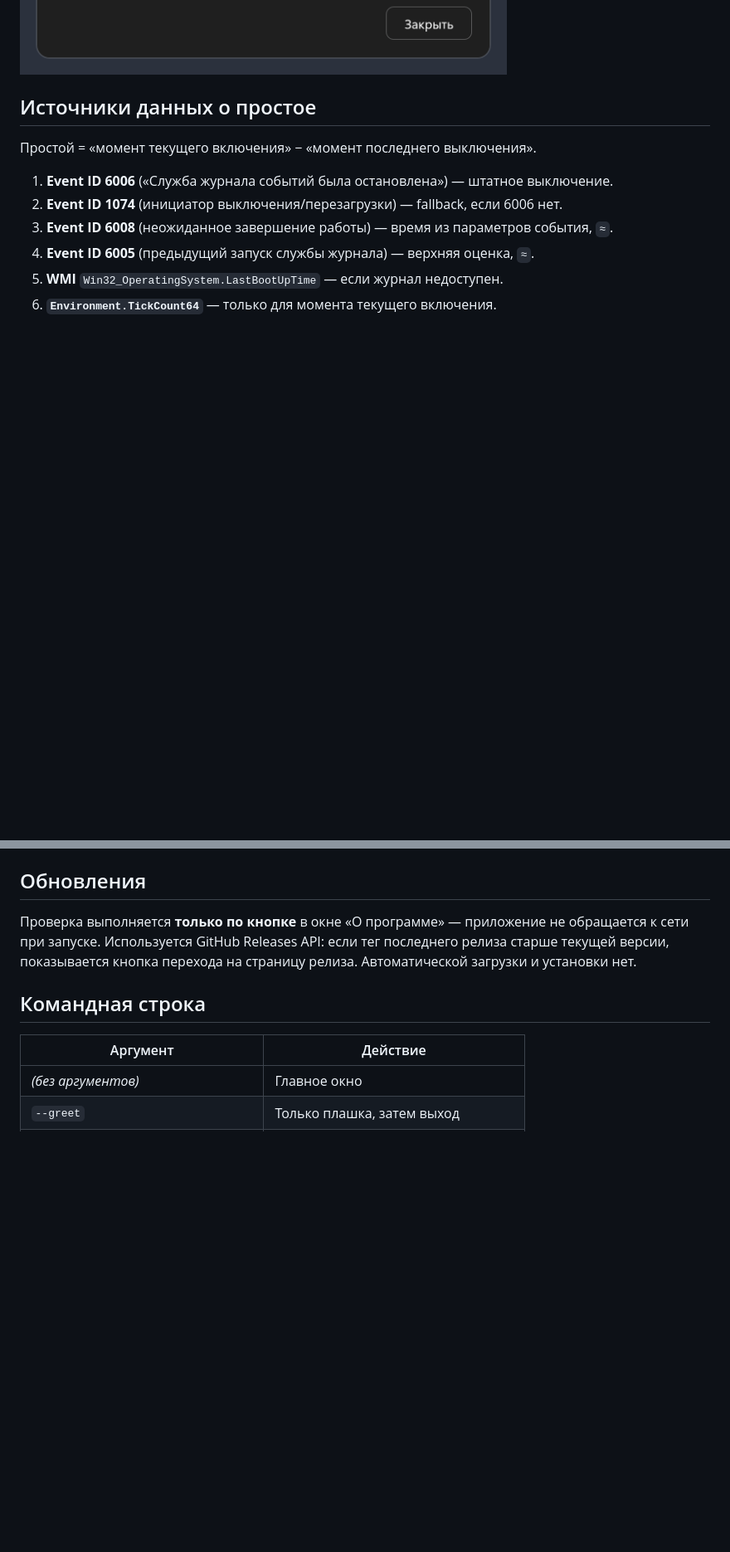
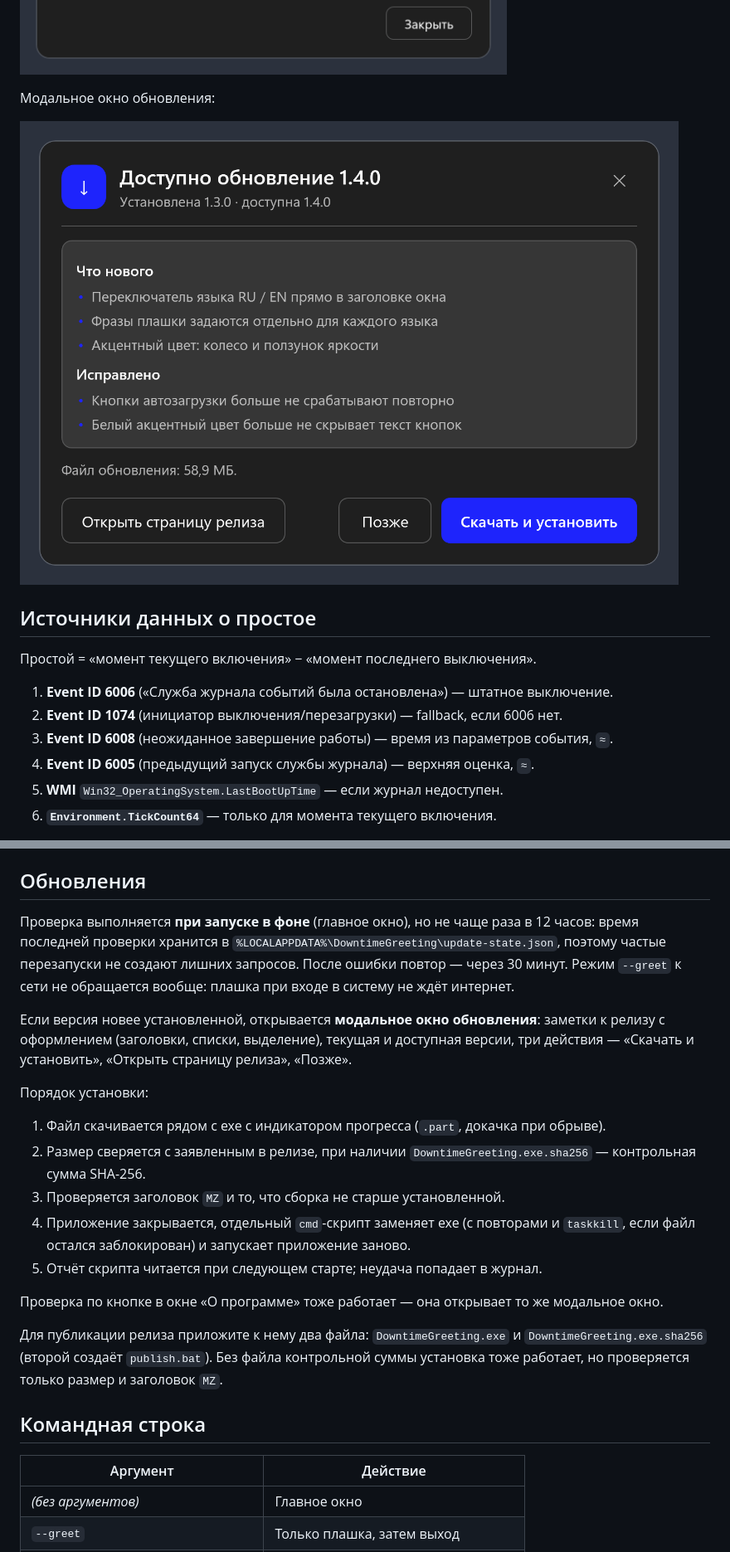
Before and after one commit to MusicCat-61/DowntimeGreeting, a Markdown page: README.md, 2 parts joined by grey strips. Shown at 83% size. Drawn GitHub-style; pictures changed too: docs/about.png, docs/update.png (added); blank space fills up the shorter version.

```diff
--- a/README.md
+++ b/README.md
@@ -45,6 +45,10 @@
 Окно «О программе»:
 
 ![О программе](docs/about.png)
+
+Модальное окно обновления:
+
+![Окно обновления](docs/update.png)
 
 ## Источники данных о простое
 
@@ -142,10 +146,30 @@ single-file, сжатый). Рядом ничего не нужно: настр
 
 ## Обновления
 
-Проверка выполняется **только по кнопке** в окне «О программе» — приложение не обращается
-к сети при запуске. Используется GitHub Releases API: если тег последнего релиза старше
-текущей версии, показывается кнопка перехода на страницу релиза. Автоматической загрузки
-и установки нет.
+Проверка выполняется **при запуске в фоне** (главное окно), но не чаще раза в 12 часов:
+время последней проверки хранится в `%LOCALAPPDATA%\DowntimeGreeting\update-state.json`,
+поэтому частые перезапуски не создают лишних запросов. После ошибки повтор — через 30 минут.
+Режим `--greet` к сети не обращается вообще: плашка при входе в систему не ждёт интернет.
+
+Если версия новее установленной, открывается **модальное окно обновления**: заметки к релизу
+с оформлением (заголовки, списки, выделение), текущая и доступная версии, три действия —
+«Скачать и установить», «Открыть страницу релиза», «Позже».
+
+Порядок установки:
+
+1. Файл скачивается рядом с exe с индикатором прогресса (`.part`, докачка при обрыве).
+2. Размер сверяется с заявленным в релизе, при наличии `DowntimeGreeting.exe.sha256` —
+   контрольная сумма SHA-256.
+3. Проверяется заголовок `MZ` и то, что сборка не старше установленной.
+4. Приложение закрывается, отдельный `cmd`-скрипт заменяет exe (с повторами и `taskkill`,
+   если файл остался заблокирован) и запускает приложение заново.
+5. Отчёт скрипта читается при следующем старте; неудача попадает в журнал.
+
+Проверка по кнопке в окне «О программе» тоже работает — она открывает то же модальное окно.
+
+Для публикации релиза приложите к нему два файла: `DowntimeGreeting.exe` и
+`DowntimeGreeting.exe.sha256` (второй создаёт `publish.bat`). Без файла контрольной суммы
+установка тоже работает, но проверяется только размер и заголовок `MZ`.
 
 ## Командная строка
 
```
Also changed, not shown: other parts of README.md (+36 -10 lines), docs/about-en.png, docs/update-en.png (added), 14 other files.
